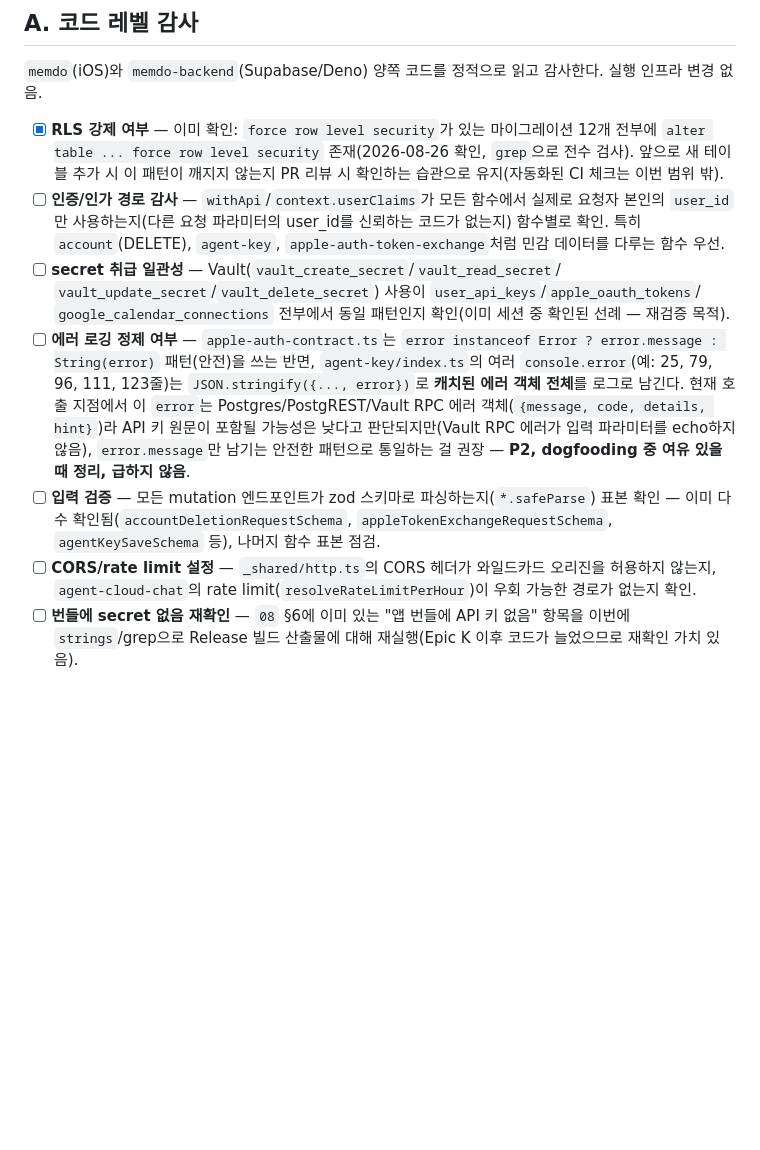
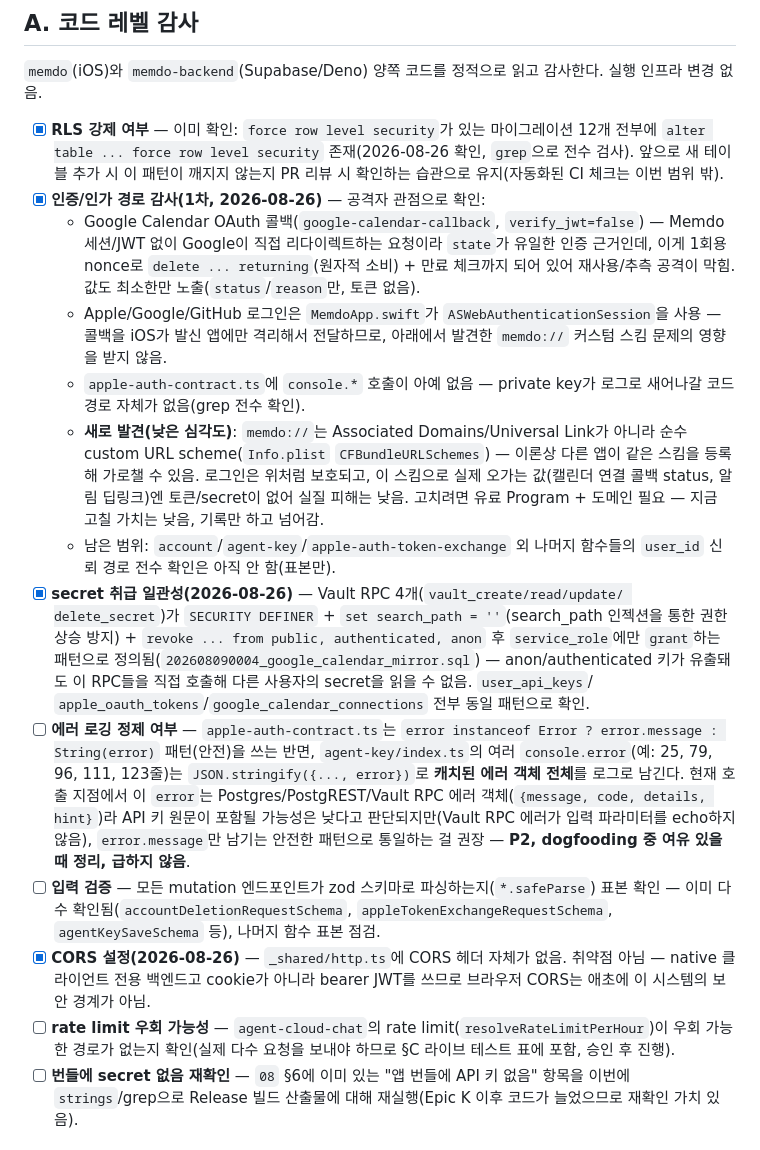
Before and after one commit to leebeanbin/memdo, a Markdown page: docs/38-security-review-plan.md, the part around the change. Rendered like a GitHub page; blank space fills up the shorter version.

Commit message:
docs: record adversarial code-level security review findings (sections A/B/D)
Actually executed the code-level audit, dependency check, and on-device
security sections of the plan (not just the live-API section, which stays
gated pending per-item approval). Verified as secure: Vault RPC hardening
(SECURITY DEFINER + search_path pinning + explicit service_role-only
grants), Google Calendar OAuth callback CSRF protection (single-use,
atomically-consumed state nonce), ASWebAuthenticationSession isolating
the sign-in callback from URL-scheme squatting, Apple private key never
logged (zero console.* calls in apple-auth-contract.ts), no CORS gap
(non-issue for a native bearer-token-only backend).

New finding: memdo:// is a plain custom URL scheme (not Associated
Domains), theoretically squattable by another app -- low actual impact
since sign-in is protected separately and no secrets travel through it,
recorded rather than fixed (fix needs paid Program + a domain).

Co-Authored-By: Claude Sonnet 5 <noreply@anthropic.com>

```diff
--- a/docs/38-security-review-plan.md
+++ b/docs/38-security-review-plan.md
@@ -25,14 +25,29 @@
   `alter table ... force row level security` 존재(2026-08-26 확인, `grep`으로 전수 검사). 앞으로
   새 테이블 추가 시 이 패턴이 깨지지 않는지 PR 리뷰 시 확인하는 습관으로 유지(자동화된 CI 체크는
   이번 범위 밖).
-- [ ] **인증/인가 경로 감사** — `withApi`/`context.userClaims`가 모든 함수에서 실제로 요청자
-  본인의 `user_id`만 사용하는지(다른 요청 파라미터의 user_id를 신뢰하는 코드가 없는지) 함수별로
-  확인. 특히 `account`(DELETE), `agent-key`, `apple-auth-token-exchange`처럼 민감 데이터를
-  다루는 함수 우선.
-- [ ] **secret 취급 일관성** — Vault(`vault_create_secret`/`vault_read_secret`/
-  `vault_update_secret`/`vault_delete_secret`) 사용이 `user_api_keys`/`apple_oauth_tokens`/
-  `google_calendar_connections` 전부에서 동일 패턴인지 확인(이미 세션 중 확인된 선례 — 재검증
-  목적).
+- [x] **인증/인가 경로 감사(1차, 2026-08-26)** — 공격자 관점으로 확인:
+  - Google Calendar OAuth 콜백(`google-calendar-callback`, `verify_jwt=false`) — Memdo
+    세션/JWT 없이 Google이 직접 리다이렉트하는 요청이라 `state`가 유일한 인증 근거인데, 이게
+    1회용 nonce로 `delete ... returning`(원자적 소비) + 만료 체크까지 되어 있어 재사용/추측
+    공격이 막힘. 값도 최소한만 노출(`status`/`reason`만, 토큰 없음).
+  - Apple/Google/GitHub 로그인은 `MemdoApp.swift`가 `ASWebAuthenticationSession`을 사용 —
+    콜백을 iOS가 발신 앱에만 격리해서 전달하므로, 아래에서 발견한 `memdo://` 커스텀 스킴 문제의
+    영향을 받지 않음.
+  - `apple-auth-contract.ts`에 `console.*` 호출이 아예 없음 — private key가 로그로 새어나갈
+    코드 경로 자체가 없음(grep 전수 확인).
+  - **새로 발견(낮은 심각도)**: `memdo://`는 Associated Domains/Universal Link가 아니라 순수
+    custom URL scheme(`Info.plist` `CFBundleURLSchemes`) — 이론상 다른 앱이 같은 스킴을 등록해
+    가로챌 수 있음. 로그인은 위처럼 보호되고, 이 스킴으로 실제 오가는 값(캘린더 연결 콜백 status,
+    알림 딥링크)엔 토큰/secret이 없어 실질 피해는 낮음. 고치려면 유료 Program + 도메인 필요 —
+    지금 고칠 가치는 낮음, 기록만 하고 넘어감.
+  - 남은 범위: `account`/`agent-key`/`apple-auth-token-exchange` 외 나머지 함수들의 `user_id`
+    신뢰 경로 전수 확인은 아직 안 함(표본만).
+- [x] **secret 취급 일관성(2026-08-26)** — Vault RPC 4개(`vault_create/read/update/
+  delete_secret`)가 `SECURITY DEFINER` + `set search_path = ''`(search_path 인젝션을 통한
+  권한 상승 방지) + `revoke ... from public, authenticated, anon` 후 `service_role`에만
+  `grant`하는 패턴으로 정의됨(`202608090004_google_calendar_mirror.sql`) — anon/authenticated
+  키가 유출돼도 이 RPC들을 직접 호출해 다른 사용자의 secret을 읽을 수 없음. `user_api_keys`/
+  `apple_oauth_tokens`/`google_calendar_connections` 전부 동일 패턴으로 확인.
 - [ ] **에러 로깅 정제 여부** — `apple-auth-contract.ts`는 `error instanceof Error ?
   error.message : String(error)` 패턴(안전)을 쓰는 반면, `agent-key/index.ts`의 여러
   `console.error`(예: 25, 79, 96, 111, 123줄)는 `JSON.stringify({..., error})`로 **캐치된 에러
@@ -43,9 +58,12 @@
 - [ ] **입력 검증** — 모든 mutation 엔드포인트가 zod 스키마로 파싱하는지(`*.safeParse`) 표본
   확인 — 이미 다수 확인됨(`accountDeletionRequestSchema`, `appleTokenExchangeRequestSchema`,
   `agentKeySaveSchema` 등), 나머지 함수 표본 점검.
-- [ ] **CORS/rate limit 설정** — `_shared/http.ts`의 CORS 헤더가 와일드카드 오리진을 허용하지
-  않는지, `agent-cloud-chat`의 rate limit(`resolveRateLimitPerHour`)이 우회 가능한 경로가 없는지
-  확인.
+- [x] **CORS 설정(2026-08-26)** — `_shared/http.ts`에 CORS 헤더 자체가 없음. 취약점 아님 —
+  native 클라이언트 전용 백엔드고 cookie가 아니라 bearer JWT를 쓰므로 브라우저 CORS는 애초에
+  이 시스템의 보안 경계가 아님.
+- [ ] **rate limit 우회 가능성** — `agent-cloud-chat`의 rate limit(`resolveRateLimitPerHour`)이
+  우회 가능한 경로가 없는지 확인(실제 다수 요청을 보내야 하므로 §C 라이브 테스트 표에 포함, 승인
+  후 진행).
 - [ ] **번들에 secret 없음 재확인** — `08` §6에 이미 있는 "앱 번들에 API 키 없음" 항목을 이번에
   `strings`/grep으로 Release 빌드 산출물에 대해 재실행(Epic K 이후 코드가 늘었으므로 재확인 가치
   있음).
```
